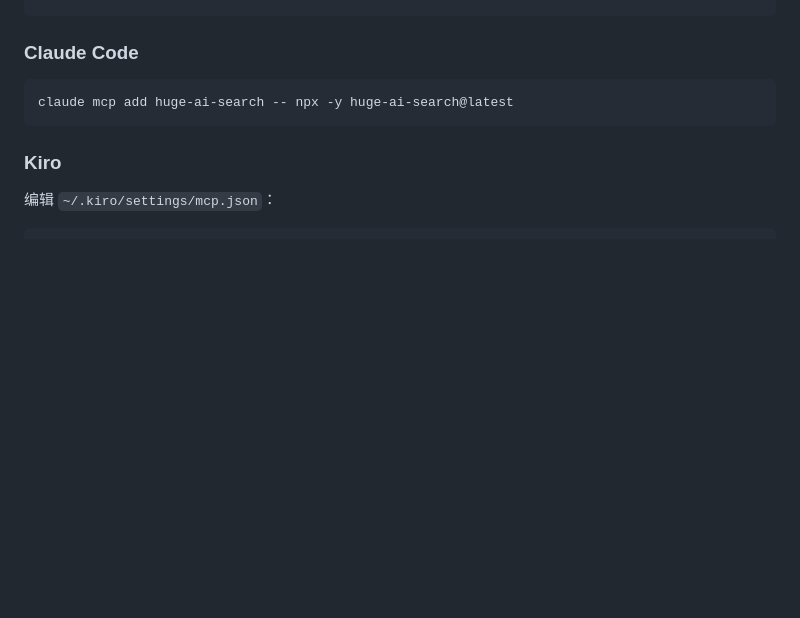
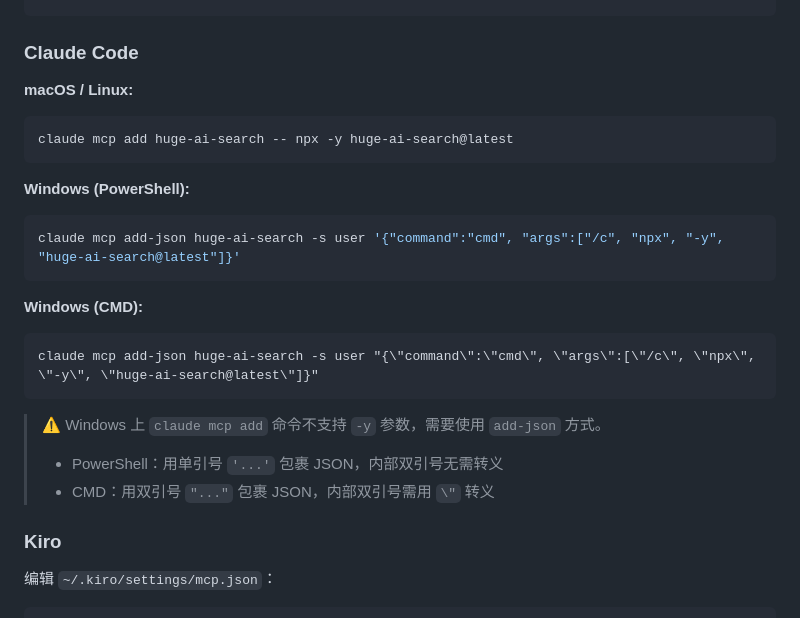
Before and after one commit to wangwingzero/huge-ai-search, a Markdown page: README.md, the part around the change. Rendered like a GitHub page; blank space fills up the shorter version.

Commit message:
docs: fix Windows Claude Code config commands for PowerShell and CMD

````diff
--- a/README.md
+++ b/README.md
@@ -85,9 +85,27 @@ npm install -g huge-ai-search
 
 ### Claude Code
 
+**macOS / Linux:**
+
 ```sh
 claude mcp add huge-ai-search -- npx -y huge-ai-search@latest
 ```
+
+**Windows (PowerShell):**
+
+```powershell
+claude mcp add-json huge-ai-search -s user '{"command":"cmd", "args":["/c", "npx", "-y", "huge-ai-search@latest"]}'
+```
+
+**Windows (CMD):**
+
+```cmd
+claude mcp add-json huge-ai-search -s user "{\"command\":\"cmd\", \"args\":[\"/c\", \"npx\", \"-y\", \"huge-ai-search@latest\"]}"
+```
+
+> ⚠️ Windows 上 `claude mcp add` 命令不支持 `-y` 参数，需要使用 `add-json` 方式。
+> - PowerShell：用单引号 `'...'` 包裹 JSON，内部双引号无需转义
+> - CMD：用双引号 `"..."` 包裹 JSON，内部双引号需用 `\"` 转义
 
 ### Kiro
 
````
